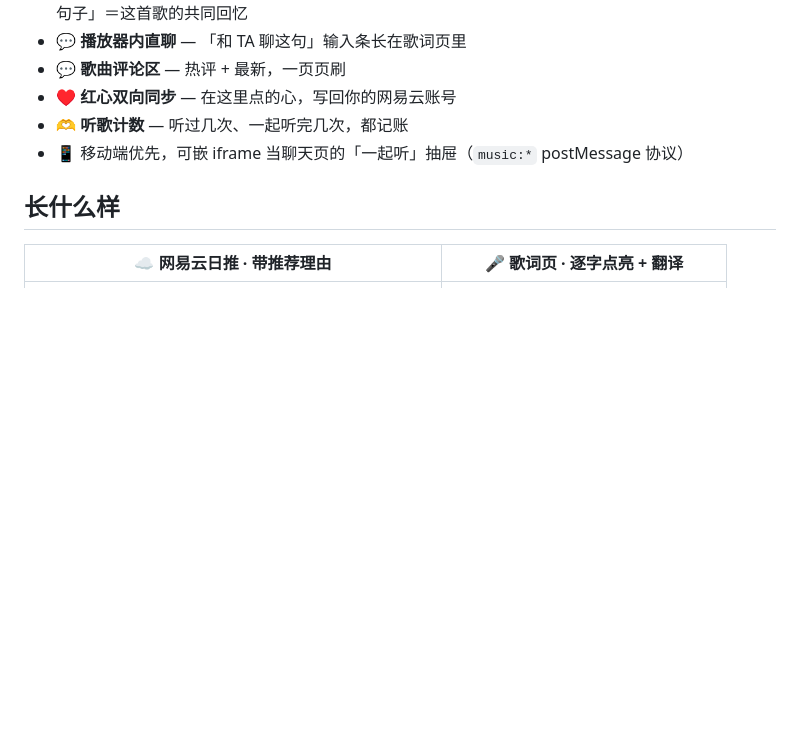
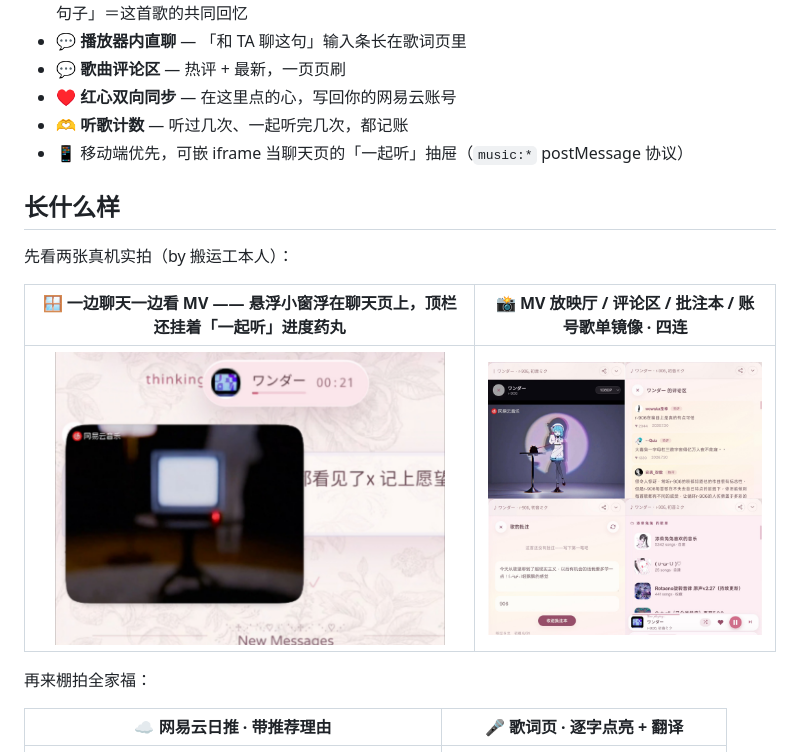
Before and after one commit to Anko3o/Music-Mcp-Netease, a Markdown page: README.md, the part around the change. Rendered like a GitHub page; pictures changed too: screenshots/07-chat-pip.jpg (added), screenshots/08-tour.jpg (added); blank space fills up the shorter version.

Commit message:
docs: real-device shots by anko — PiP-over-chat hero + 4-up feature tour

```diff
--- a/README.md
+++ b/README.md
@@ -38,6 +38,14 @@
 - 📱 移动端优先，可嵌 iframe 当聊天页的「一起听」抽屉（`music:*` postMessage 协议）
 
 ## 长什么样
+
+先看两张真机实拍（by 搬运工本人）：
+
+| 🪟 一边聊天一边看 MV —— 悬浮小窗浮在聊天页上，顶栏还挂着「一起听」进度药丸 | 📸 MV 放映厅 / 评论区 / 批注本 / 账号歌单镜像 · 四连 |
+|:--:|:--:|
+| <img src="screenshots/07-chat-pip.jpg" width="390" alt="边聊天边看MV"> | <img src="screenshots/08-tour.jpg" width="390" alt="功能四连"> |
+
+再来棚拍全家福：
 
 | ☁️ 网易云日推 · 带推荐理由 | 🎤 歌词页 · 逐字点亮 + 翻译 |
 |:--:|:--:|
```
